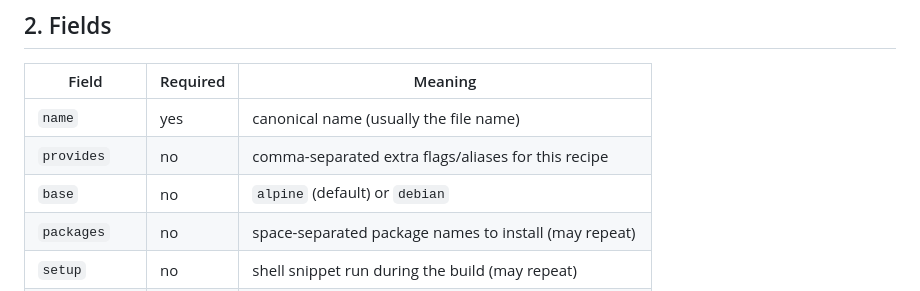
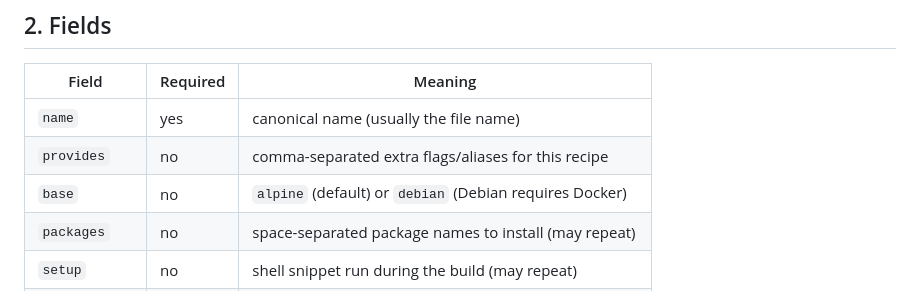
Before and after one commit to gairxx/vroot, a Markdown page: docs/BUILDING.md, the part around the change. Drawn GitHub-style.

```diff
--- a/docs/BUILDING.md
+++ b/docs/BUILDING.md
@@ -42,7 +42,7 @@ vroot -mytool
 | --- | --- | --- |
 | `name` | yes | canonical name (usually the file name) |
 | `provides` | no | comma-separated extra flags/aliases for this recipe |
-| `base` | no | `alpine` (default) or `debian` |
+| `base` | no | `alpine` (default) or `debian` (Debian requires Docker) |
 | `packages` | no | space-separated package names to install (may repeat) |
 | `setup` | no | shell snippet run during the build (may repeat) |
 | `env` | no | comma-separated `KEY=VALUE` exported in the sandbox |
```
Also changed, not shown: docs/RECIPES.md (+2 -22 lines).
